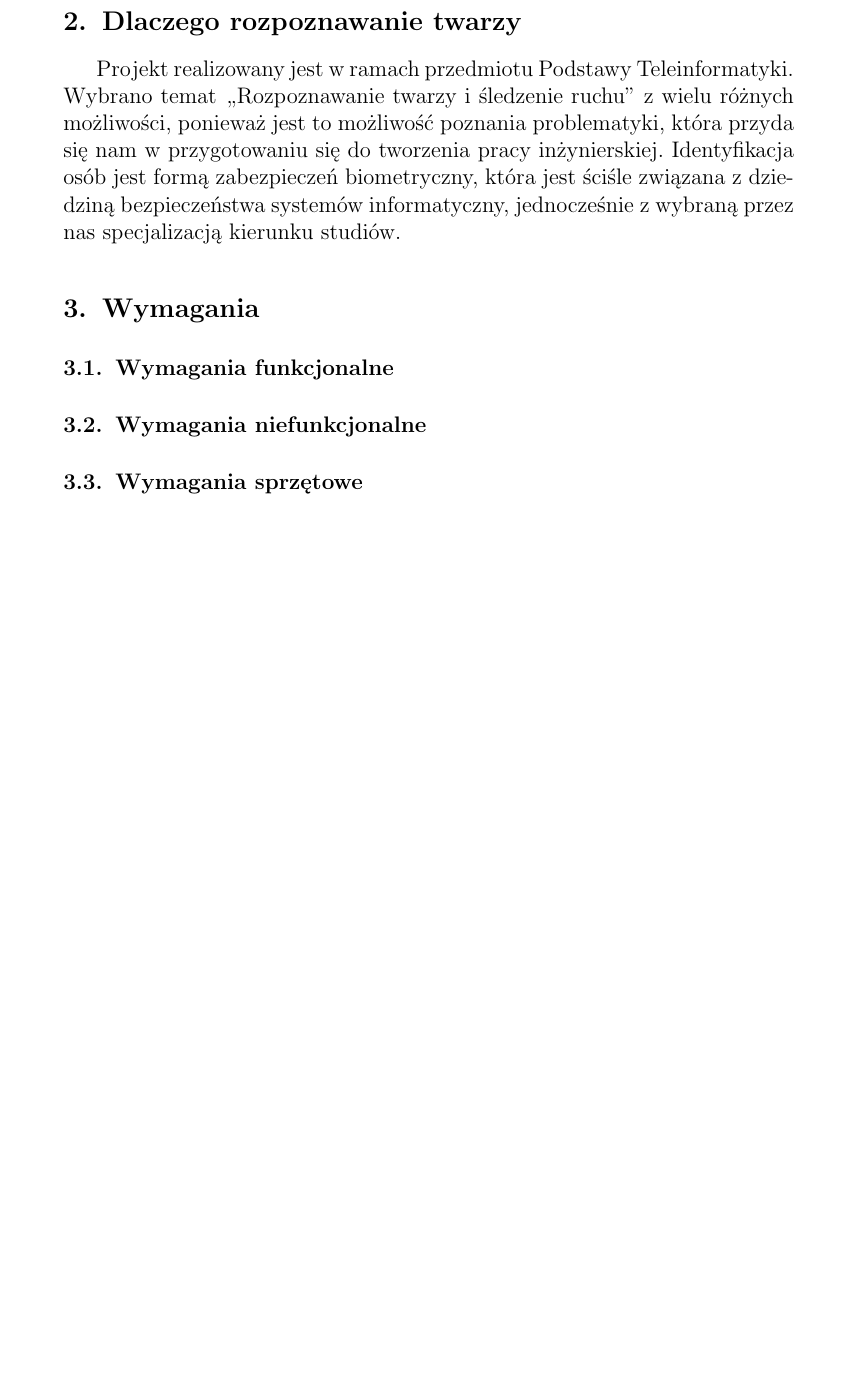
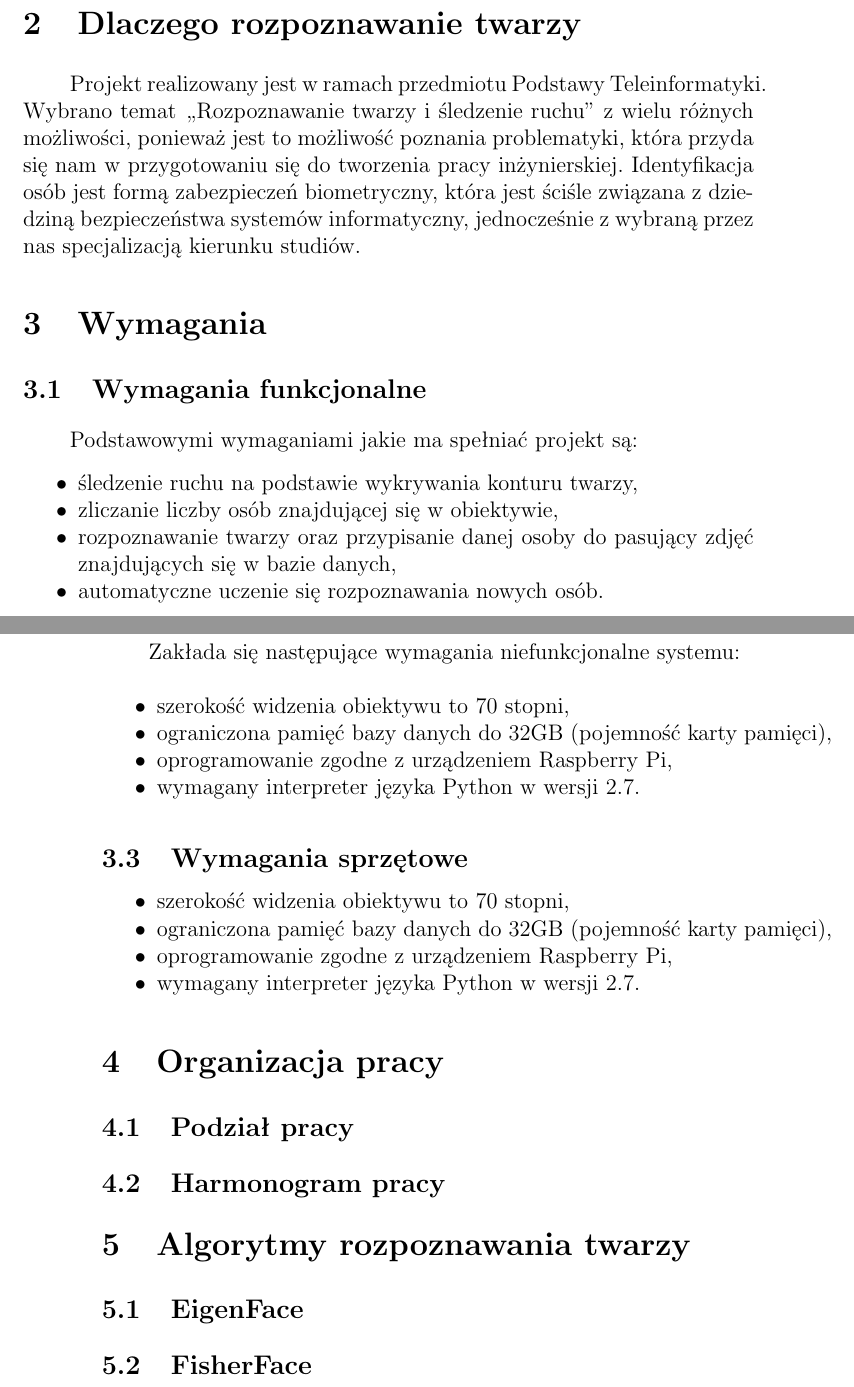
Before and after one commit to wapet1995/PT-Projekt-Rozpoznawanie-twarzy, a LaTeX document (Dokumentacja/Dokumentacja.tex): part of page 3 of 3 before the commit and two parts of pages 3 and 4 of 4 after it, the two joined at a grey line, cut so that both start at the same text, the shorter picture padded with empty space. Compiled offline with pdfLaTeX; the source files are stored in an older character set and shown here as Unicode.

Commit message:
update dokumentacja

```diff
--- a/Dokumentacja/Dokumentacja.tex
+++ b/Dokumentacja/Dokumentacja.tex
@@ -23,8 +36,37 @@
 	\section{Dlaczego rozpoznawanie twarzy}
-	Projekt realizowany jest w ramach przedmiotu Podstawy Teleinformatyki. Wybrano temat ,,Rozpoznawanie twarzy~i~śledzenie~ruchu'' z wielu różnych możliwości, ponieważ jest to możliwość poznania problematyki, która przyda się nam w przygotowaniu się do tworzenia pracy inżynierskiej. Identyfikacja osób jest formą zabezpieczeń biometryczny, która jest ściśle związana z dziedziną bezpieczeństwa systemów informatyczny, jednocześnie z wybraną przez nas specjalizacją kierunku studiów.
+	Projekt realizowany jest w ramach przedmiotu Podstawy Teleinformatyki. Wybrano temat ,,Rozpoznawanie~twarzy~i~śledzenie~ruchu'' z wielu różnych możliwości, ponieważ jest to możliwość poznania problematyki, która przyda się nam w przygotowaniu się do tworzenia pracy inżynierskiej. Identyfikacja osób jest formą zabezpieczeń biometryczny, która jest ściśle związana z dziedziną bezpieczeństwa systemów informatyczny, jednocześnie z wybraną przez nas specjalizacją kierunku studiów.
 
 	\section{Wymagania}
 	\subsection{Wymagania funkcjonalne}
+	Podstawowymi wymaganiami jakie ma spełniać projekt są:
+	\begin{itemize*}
+		\item śledzenie ruchu na podstawie wykrywania konturu twarzy,
+		\item zliczanie liczby osób znajdującej się w obiektywie,
+		\item rozpoznawanie twarzy oraz przypisanie danej osoby do pasujący zdjęć \linebreak znajdujących się w bazie danych,
+		\item automatyczne uczenie się rozpoznawania nowych osób.
+	\end{itemize*}
 	\subsection{Wymagania niefunkcjonalne}
+	Zakłada się następujące wymagania niefunkcjonalne systemu:
+	\begin{itemize*}
+		\item szerokość widzenia obiektywu to 70 stopni,
+		\item ograniczona pamięć bazy danych do 32GB (pojemność karty pamięci),
+		\item oprogramowanie zgodne z urządzeniem Raspberry Pi,
+		\item wymagany interpreter języka Python w wersji 2.7.
+	\end{itemize*}
 	\subsection{Wymagania sprzętowe}
+
+		\begin{itemize*}
+		\item szerokość widzenia obiektywu to 70 stopni,
+		\item ograniczona pamięć bazy danych do 32GB (pojemność karty pamięci),
+		\item oprogramowanie zgodne z urządzeniem Raspberry Pi,
+		\item wymagany interpreter języka Python w wersji 2.7.
+	\end{itemize*}
+	\section{Organizacja pracy}
+	\subsection{Podział pracy}
+	\subsection{Harmonogram pracy}
+
+	\section{Algorytmy rozpoznawania twarzy}
+	\subsection{EigenFace}
+	\subsection{FisherFace}
+
 \end{document}
```
Also changed, not shown: Dokumentacja/Dokumentacja.pdf, Dokumentacja/Dokumentacja.tex (27 more changed lines).
